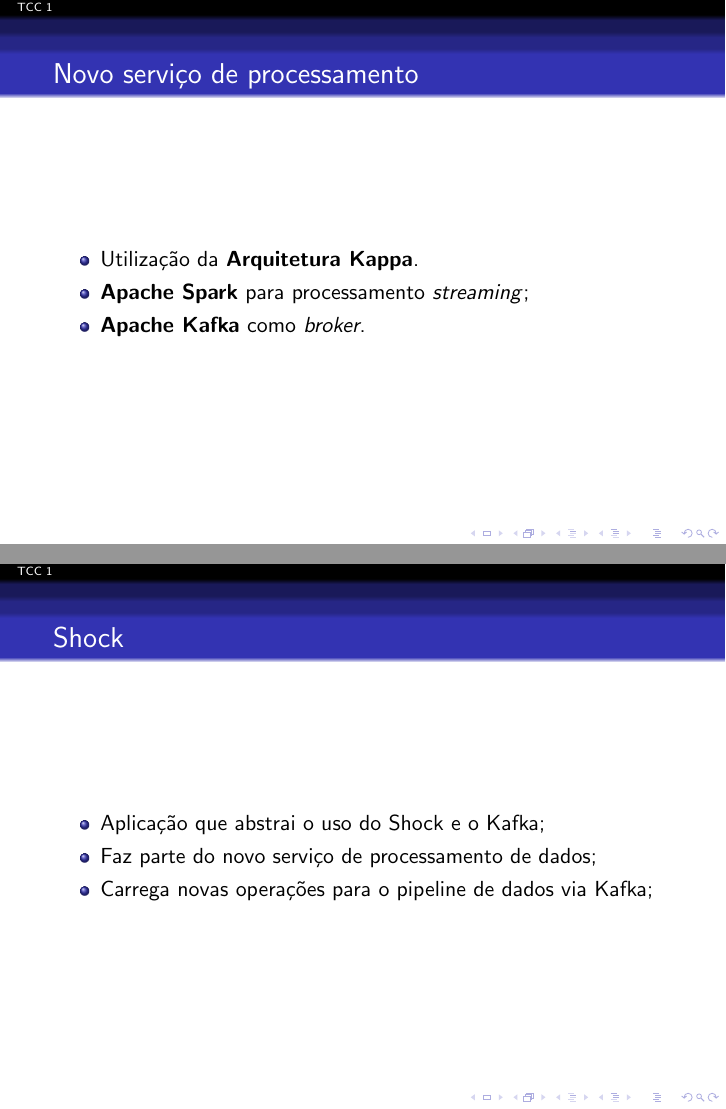
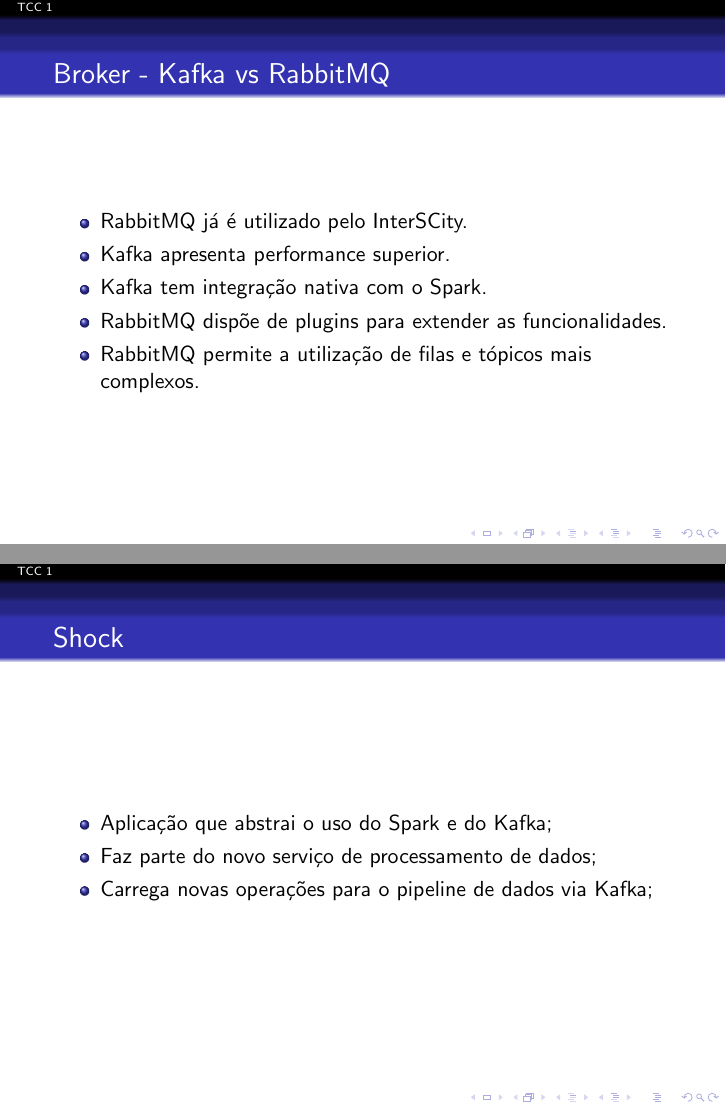
Before and after one commit to DylanGuedes/tcc_presentation, LaTeX slides (tcc_presentation.tex): pages 22 and 27 of 31 before the commit and pages 19 and 28 of 32 after it, joined at a grey line. Compiled offline with pdfLaTeX.

Commit message:
New slides zz
Signed-off-by: Dylan Guedes <djmgguedes@gmail.com>

```diff
--- a/tcc_presentation.tex
+++ b/tcc_presentation.tex
@@ -64,6 +64,17 @@
   \end{frame}
 
   \begin{frame}
+      \frametitle{Broker - Kafka vs RabbitMQ}
+      \begin{itemize}
+          \item RabbitMQ já é utilizado pelo InterSCity.
+          \item Kafka apresenta performance superior.
+          \item Kafka tem integração nativa com o Spark.
+          \item RabbitMQ dispõe de plugins para extender as funcionalidades.
+          \item RabbitMQ permite a utilização de filas e tópicos mais complexos.
+      \end{itemize}
+  \end{frame}
+
+  \begin{frame}
       \frametitle{Novo serviço de processamento}
       \begin{itemize}
           \item<2-> Utilização da \textbf{Arquitetura Kappa}.
@@ -119,7 +130,7 @@
   \begin{frame}
       \frametitle{Shock}
       \begin{itemize}
-          \item Aplicação que abstrai o uso do Shock e o Kafka;
+          \item Aplicação que abstrai o uso do Spark e do Kafka;
           \item Faz parte do novo serviço de processamento de dados;
           \item Carrega novas operações para o pipeline de dados via Kafka;
       \end{itemize}
```
Also changed, not shown: figures/LogoUNB.png (added), tcc_presentation.tex (2 more changed lines).
